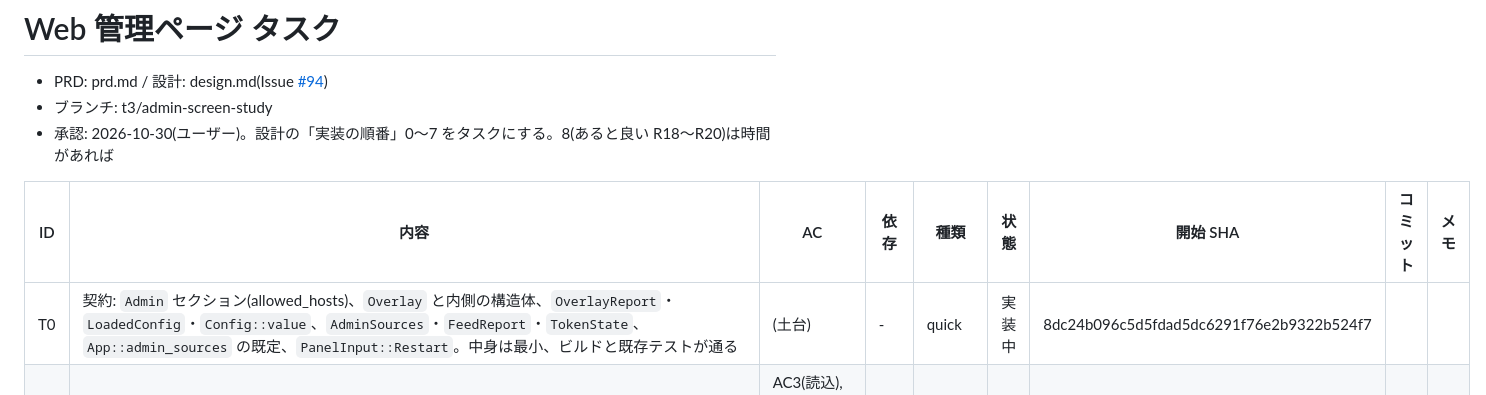
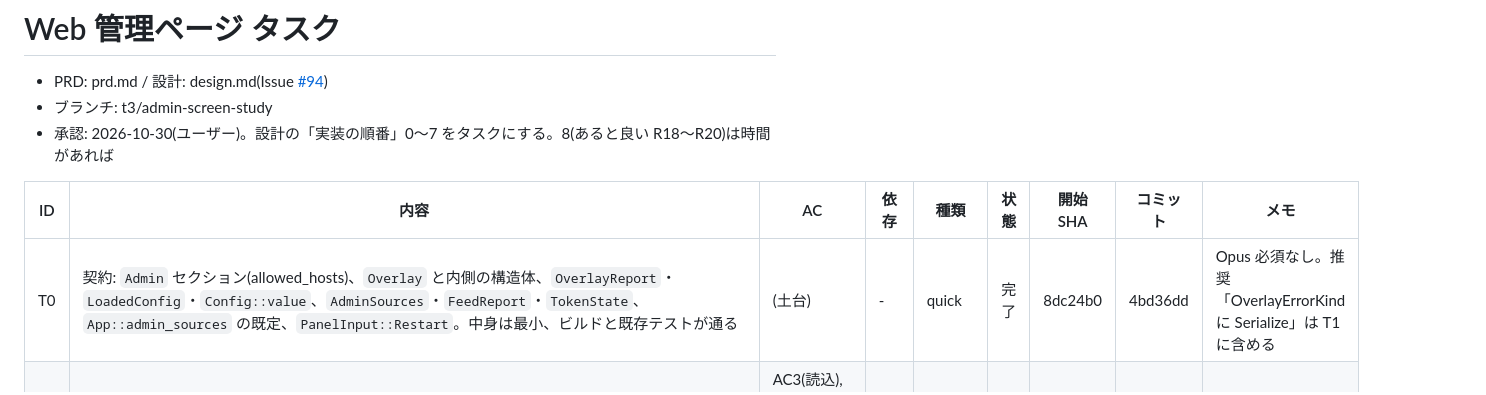
Before and after one commit to ysogabe/miharashi, a Markdown page: docs/admin-web/tasks.md, the part around the change. Rendered like a GitHub page.

Commit message:
tasks: T0 完了

```diff
--- a/docs/admin-web/tasks.md
+++ b/docs/admin-web/tasks.md
@@ -6,7 +6,7 @@
 
 | ID | 内容 | AC | 依存 | 種類 | 状態 | 開始 SHA | コミット | メモ |
 |---|---|---|---|---|---|---|---|---|
-| T0 | 契約: `Admin` セクション(allowed_hosts)、`Overlay` と内側の構造体、`OverlayReport`・`LoadedConfig`・`Config::value`、`AdminSources`・`FeedReport`・`TokenState`、`App::admin_sources` の既定、`PanelInput::Restart`。中身は最小、ビルドと既存テストが通る | (土台) | - | quick | 実装中 | 8dc24b096c5d5fdad5dc6291f76e2b9322b524f7 | | |
+| T0 | 契約: `Admin` セクション(allowed_hosts)、`Overlay` と内側の構造体、`OverlayReport`・`LoadedConfig`・`Config::value`、`AdminSources`・`FeedReport`・`TokenState`、`App::admin_sources` の既定、`PanelInput::Restart`。中身は最小、ビルドと既存テストが通る | (土台) | - | quick | 完了 | 8dc24b0 | 4bd36dd | Opus 必須なし。推奨「OverlayErrorKind に Serialize」は T1 に含める |
 | T1 | 設定の上書き: `Overlay::check`(文字の検査、origin 照合、格下げ禁止、base_agents_url、無効でも検査)、`load_with_overlay`(印: pid/boot_id/世代、書く・消す・書けない)、`main` のシグナル登録と印、起動ログ、`check-config`、`config-get`、geoframe/aircraft url の最小検査、example.toml の `[admin]` | AC3(読込), AC6(検査), AC7, AC12, AC13(単体), AC14, AC17(Rust 側) | T0 | full | 未着手 | | | |
 | T2 | 管理トークンと読み取り API: admin.token_file(厳しい規則、パネルと同値拒否)、完全一致の振り分け表、管理ワーカースレッド、`/api/v1/admin/overview`(items/next/pending_restart/generation/allowed_hosts/error_kind)、`restart`(120 秒、受付済み、boot_failed 409)、実行ループの終了、印の 60 秒後・正常終了時の削除、JSON の nosniff、OPTIONS 405 | AC2, AC3(API), AC10(単体), AC11, AC21, AC22(HTTP 側) | T1 | full | 未着手 | | | |
 | T3 | 保存: `PUT /api/v1/admin/config`、世代の比較、設定ファイルの読み直し、check と validate、原子的な書き込み(create_new・hard link の .prev・rename・dir fsync)、tmp の掃除 | AC4, AC5, AC6(API 側), AC8, AC9, AC20 | T2 | full | 未着手 | | | |
```
